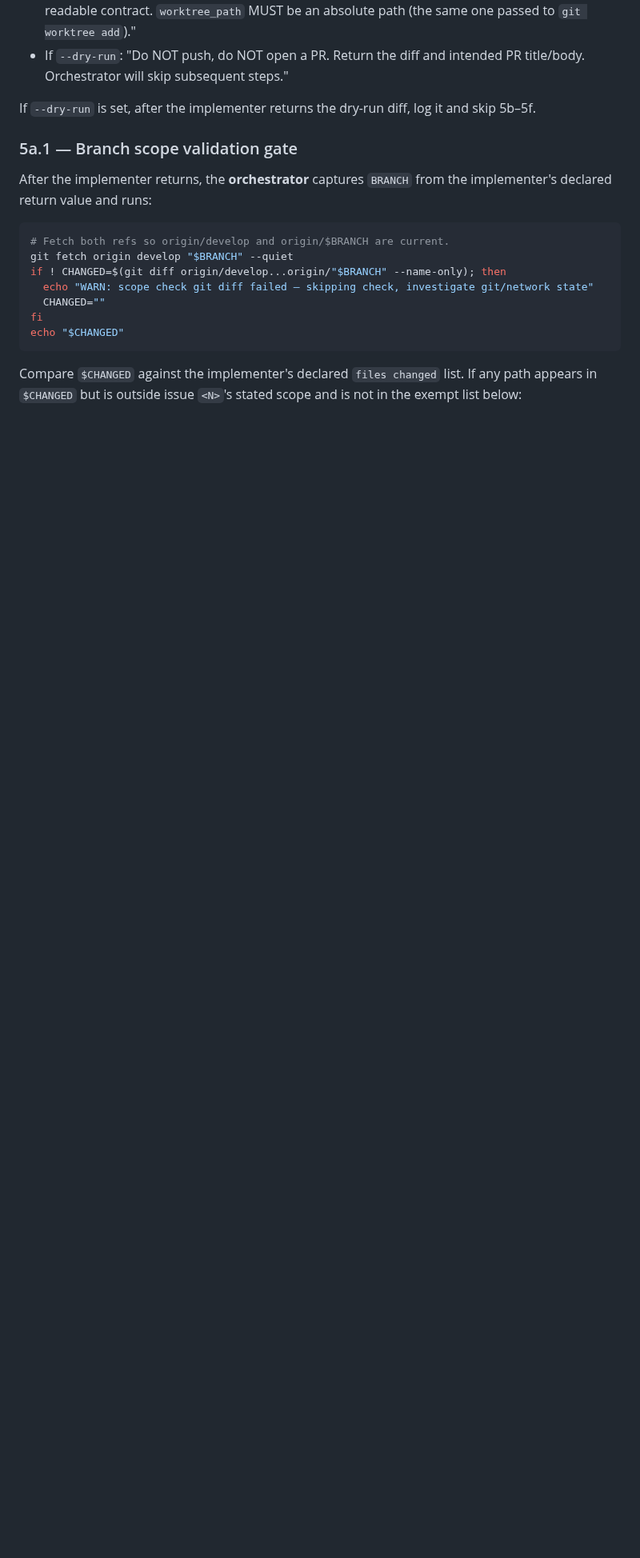
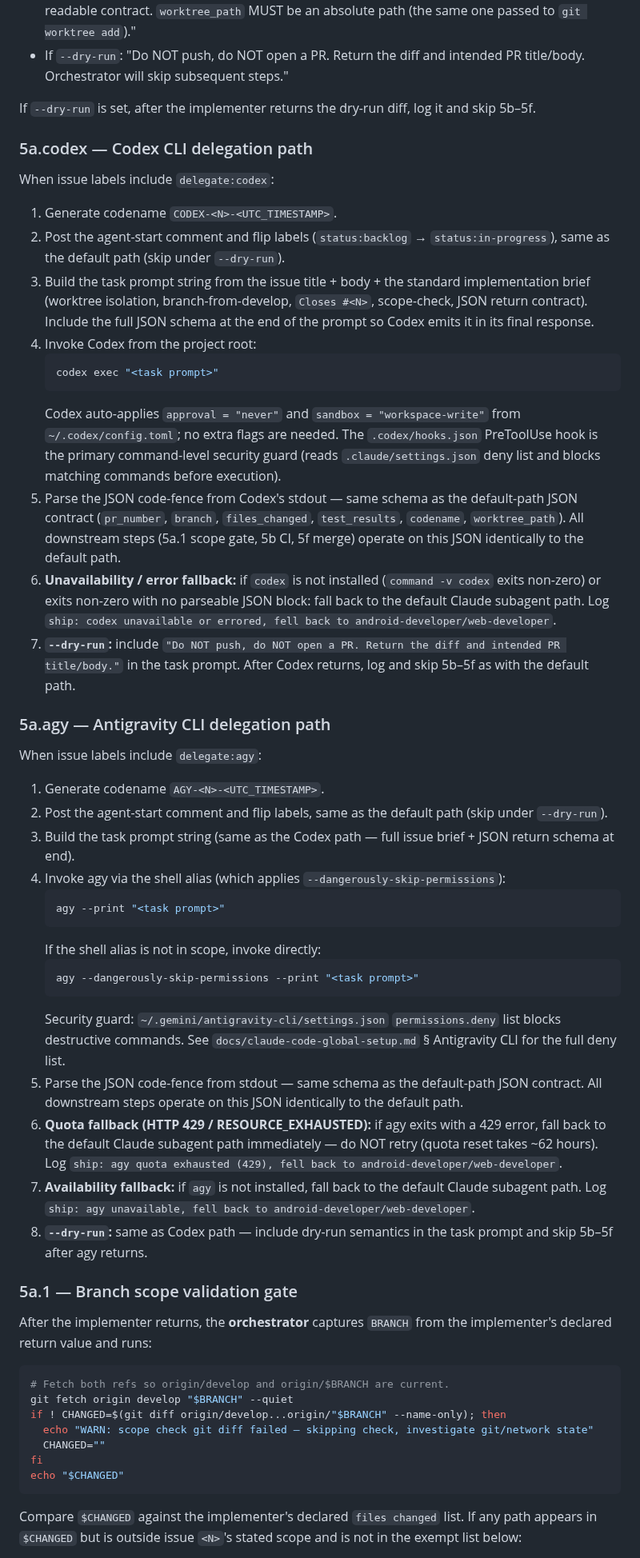
Before and after one commit to actions-marketplace-validations/berkayturanci_keel, a Markdown page: commands/ship.md, the part around one of its changes. Shown at 80% size. Rendered like a GitHub page; blank space fills up the shorter version.

Commit message:
feat(ship): add delegate:codex and delegate:agy implementer modes (closes #3)
* feat(ship): add delegate:codex and delegate:agy implementer modes (closes #3)

* feat(ship-v2): skip S1/S2 for CLI-delegated issues (delegate:codex/delegate:agy)

````diff
--- a/commands/ship.md
+++ b/commands/ship.md
@@ -265,6 +273,43 @@ Spawn the chosen subagent with the same prompt block as `/implement` Step 5, plu
 - If `--dry-run`: "Do NOT push, do NOT open a PR. Return the diff and intended PR title/body. Orchestrator will skip subsequent steps."
 
 If `--dry-run` is set, after the implementer returns the dry-run diff, log it and skip 5b–5f.
+
+### 5a.codex — Codex CLI delegation path
+
+When issue labels include `delegate:codex`:
+
+1. Generate codename `CODEX-<N>-<UTC_TIMESTAMP>`.
+2. Post the agent-start comment and flip labels (`status:backlog` → `status:in-progress`), same as the default path (skip under `--dry-run`).
+3. Build the task prompt string from the issue title + body + the standard implementation brief (worktree isolation, branch-from-develop, `Closes #<N>`, scope-check, JSON return contract). Include the full JSON schema at the end of the prompt so Codex emits it in its final response.
+4. Invoke Codex from the project root:
+   ```bash
+   codex exec "<task prompt>"
+   ```
+   Codex auto-applies `approval = "never"` and `sandbox = "workspace-write"` from `~/.codex/config.toml`; no extra flags are needed. The `.codex/hooks.json` PreToolUse hook is the primary command-level security guard (reads `.claude/settings.json` deny list and blocks matching commands before execution).
+5. Parse the JSON code-fence from Codex's stdout — same schema as the default-path JSON contract (`pr_number`, `branch`, `files_changed`, `test_results`, `codename`, `worktree_path`). All downstream steps (5a.1 scope gate, 5b CI, 5f merge) operate on this JSON identically to the default path.
+6. **Unavailability / error fallback:** if `codex` is not installed (`command -v codex` exits non-zero) or exits non-zero with no parseable JSON block: fall back to the default Claude subagent path. Log `ship: codex unavailable or errored, fell back to android-developer/web-developer`.
+7. **`--dry-run`:** include `"Do NOT push, do NOT open a PR. Return the diff and intended PR title/body."` in the task prompt. After Codex returns, log and skip 5b–5f as with the default path.
+
+### 5a.agy — Antigravity CLI delegation path
+
+When issue labels include `delegate:agy`:
+
+1. Generate codename `AGY-<N>-<UTC_TIMESTAMP>`.
+2. Post the agent-start comment and flip labels, same as the default path (skip under `--dry-run`).
+3. Build the task prompt string (same as the Codex path — full issue brief + JSON return schema at end).
+4. Invoke agy via the shell alias (which applies `--dangerously-skip-permissions`):
+   ```bash
+   agy --print "<task prompt>"
+   ```
+   If the shell alias is not in scope, invoke directly:
+   ```bash
+   agy --dangerously-skip-permissions --print "<task prompt>"
+   ```
+   Security guard: `~/.gemini/antigravity-cli/settings.json` `permissions.deny` list blocks destructive commands. See `docs/claude-code-global-setup.md` § Antigravity CLI for the full deny list.
+5. Parse the JSON code-fence from stdout — same schema as the default-path JSON contract. All downstream steps operate on this JSON identically to the default path.
+6. **Quota fallback (HTTP 429 / RESOURCE_EXHAUSTED):** if agy exits with a 429 error, fall back to the default Claude subagent path immediately — do NOT retry (quota reset takes ~62 hours). Log `ship: agy quota exhausted (429), fell back to android-developer/web-developer`.
+7. **Availability fallback:** if `agy` is not installed, fall back to the default Claude subagent path. Log `ship: agy unavailable, fell back to android-developer/web-developer`.
+8. **`--dry-run`:** same as Codex path — include dry-run semantics in the task prompt and skip 5b–5f after agy returns.
 
 ### 5a.1 — Branch scope validation gate
 
````
Also changed, not shown: other parts of commands/ship.md (+9 -1 lines), commands/ship-v2.md (+2 -0 lines).
